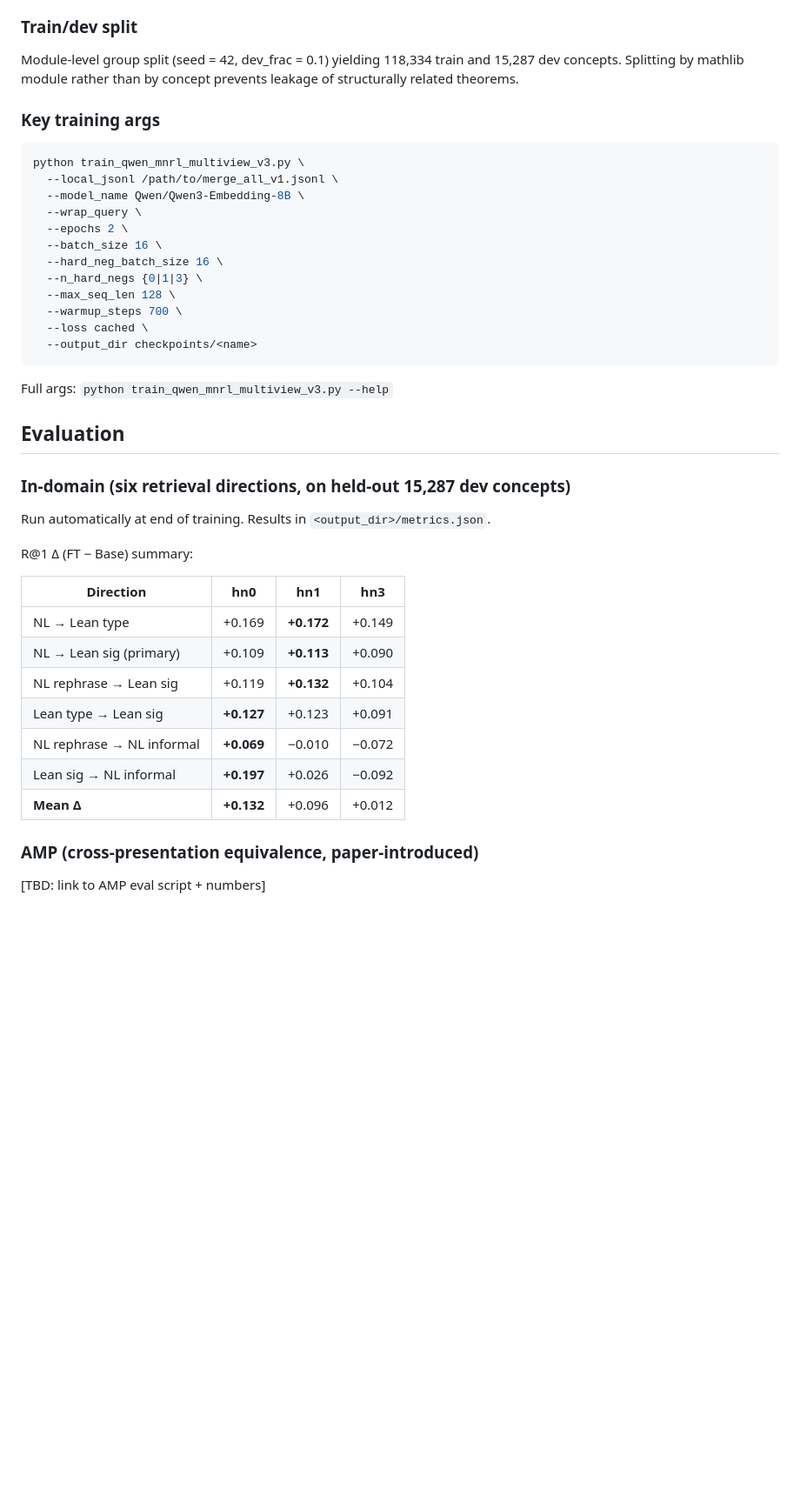
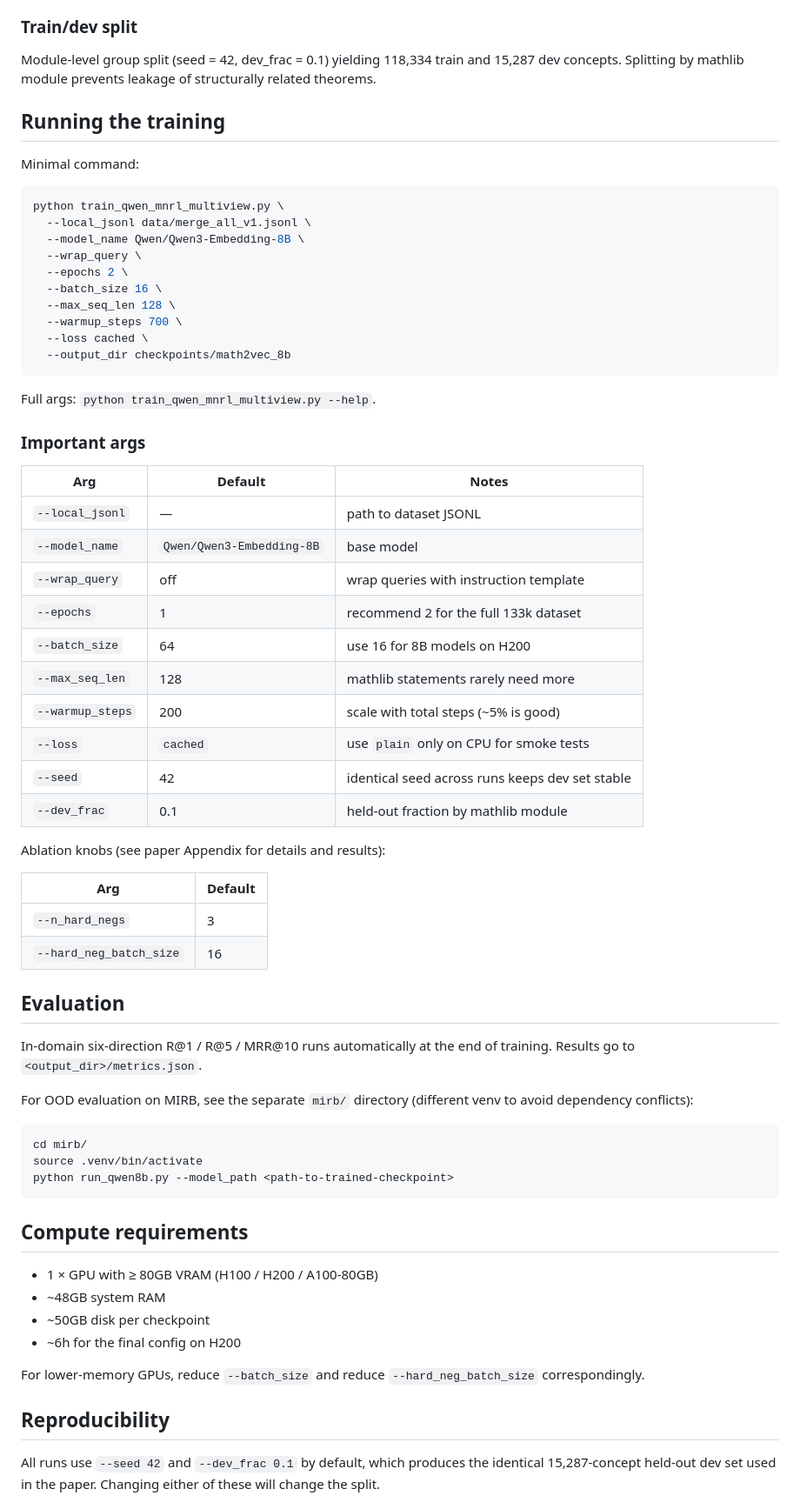
Before and after one commit to uw-math-ai/math2vec, a Markdown page: finetune/README.md, the part around one of its changes. Shown at 87% size. Drawn GitHub-style; blank space fills up the shorter version.

````diff
--- a/finetune/README.md
+++ b/finetune/README.md
@@ -86,52 +47,77 @@ directions across NL and Lean modalities.
 ### Train/dev split
 
 Module-level group split (seed = 42, dev_frac = 0.1) yielding 118,334 train
-and 15,287 dev concepts. Splitting by mathlib module rather than by
-concept prevents leakage of structurally related theorems.
+and 15,287 dev concepts. Splitting by mathlib module prevents leakage of
+structurally related theorems.
 
-### Key training args
+## Running the training
+
+Minimal command:
 
 ```bash
-python train_qwen_mnrl_multiview_v3.py \
-  --local_jsonl /path/to/merge_all_v1.jsonl \
+python train_qwen_mnrl_multiview.py \
+  --local_jsonl data/merge_all_v1.jsonl \
   --model_name Qwen/Qwen3-Embedding-8B \
   --wrap_query \
   --epochs 2 \
   --batch_size 16 \
-  --hard_neg_batch_size 16 \
-  --n_hard_negs {0|1|3} \
   --max_seq_len 128 \
   --warmup_steps 700 \
   --loss cached \
-  --output_dir checkpoints/<name>
+  --output_dir checkpoints/math2vec_8b
 ```
 
-Full args: `python train_qwen_mnrl_multiview_v3.py --help`
+Full args: `python train_qwen_mnrl_multiview.py --help`.
 
+### Important args
 
+| Arg | Default | Notes |
+|---|---|---|
+| `--local_jsonl` | — | path to dataset JSONL |
+| `--model_name` | `Qwen/Qwen3-Embedding-8B` | base model |
+| `--wrap_query` | off | wrap queries with instruction template |
+| `--epochs` | 1 | recommend 2 for the full 133k dataset |
+| `--batch_size` | 64 | use 16 for 8B models on H200 |
+| `--max_seq_len` | 128 | mathlib statements rarely need more |
+| `--warmup_steps` | 200 | scale with total steps (~5% is good) |
+| `--loss` | `cached` | use `plain` only on CPU for smoke tests |
+| `--seed` | 42 | identical seed across runs keeps dev set stable |
+| `--dev_frac` | 0.1 | held-out fraction by mathlib module |
+
+Ablation knobs (see paper Appendix for details and results):
+
+| Arg | Default |
+|---|---|
+| `--n_hard_negs` | 3 |
+| `--hard_neg_batch_size` | 16 |
 
 ## Evaluation
 
-### In-domain (six retrieval directions, on held-out 15,287 dev concepts)
+In-domain six-direction R@1 / R@5 / MRR@10 runs automatically at the end
+of training. Results go to `<output_dir>/metrics.json`.
 
-Run automatically at end of training. Results in
-`<output_dir>/metrics.json`.
+For OOD evaluation on MIRB, see the separate `mirb/` directory (different
+venv to avoid dependency conflicts):
 
-R@1 Δ (FT − Base) summary:
+```bash
+cd mirb/
+source .venv/bin/activate
+python run_qwen8b.py --model_path <path-to-trained-checkpoint>
+```
 
-| Direction | hn0 | hn1 | hn3 |
-|---|---|---|---|
-| NL → Lean type | +0.169 | **+0.172** | +0.149 |
-| NL → Lean sig (primary) | +0.109 | **+0.113** | +0.090 |
-| NL rephrase → Lean sig | +0.119 | **+0.132** | +0.104 |
-| Lean type → Lean sig | **+0.127** | +0.123 | +0.091 |
-| NL rephrase → NL informal | **+0.069** | −0.010 | −0.072 |
-| Lean sig → NL informal | **+0.197** | +0.026 | −0.092 |
-| **Mean Δ** | **+0.132** | +0.096 | +0.012 |
+## Compute requirements
 
+- 1 × GPU with ≥ 80GB VRAM (H100 / H200 / A100-80GB)
+- ~48GB system RAM
+- ~50GB disk per checkpoint
+- ~6h for the final config on H200
 
-### AMP (cross-presentation equivalence, paper-introduced)
+For lower-memory GPUs, reduce `--batch_size` and reduce `--hard_neg_batch_size`
+correspondingly.
 
-[TBD: link to AMP eval script + numbers]
+## Reproducibility
 
+All runs use `--seed 42` and `--dev_frac 0.1` by default, which produces
+the identical 15,287-concept held-out dev set used in the paper. Changing
+either of these will change the split.
 
````
Also changed, not shown: other parts of finetune/README.md (+44 -74 lines).
